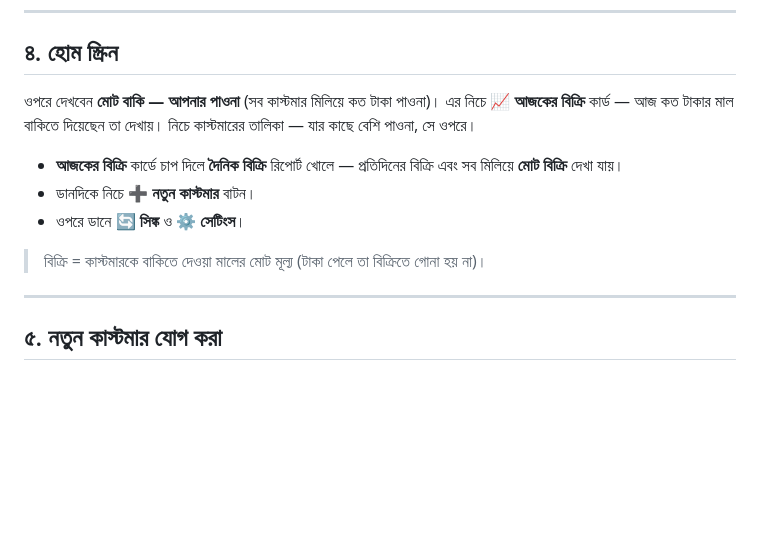
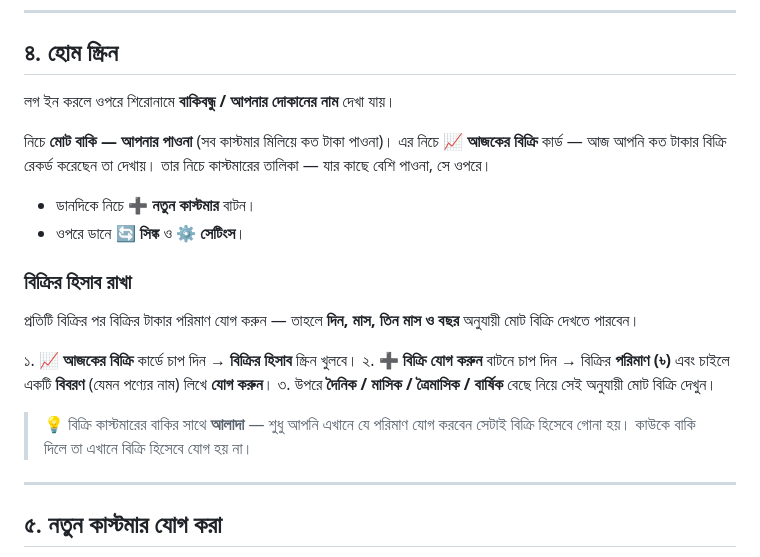
Before and after one commit to mrofiqul/bakibondhu, a Markdown page: docs/USER_MANUAL_BN.md, the part around the change. Rendered like a GitHub page; blank space fills up the shorter version.

```diff
--- a/docs/USER_MANUAL_BN.md
+++ b/docs/USER_MANUAL_BN.md
@@ -50,16 +50,27 @@
 
 ## ৪. হোম স্ক্রিন
 
-ওপরে দেখবেন **মোট বাকি — আপনার পাওনা** (সব কাস্টমার মিলিয়ে কত টাকা পাওনা)।
-এর নিচে **📈 আজকের বিক্রি** কার্ড — আজ কত টাকার মাল বাকিতে দিয়েছেন তা দেখায়।
-নিচে কাস্টমারের তালিকা — যার কাছে বেশি পাওনা, সে ওপরে।
+লগ ইন করলে ওপরে শিরোনামে **বাকিবন্ধু / আপনার দোকানের নাম** দেখা যায়।
 
-- **আজকের বিক্রি** কার্ডে চাপ দিলে **দৈনিক বিক্রি** রিপোর্ট খোলে — প্রতিদিনের বিক্রি এবং
-  সব মিলিয়ে **মোট বিক্রি** দেখা যায়।
+নিচে **মোট বাকি — আপনার পাওনা** (সব কাস্টমার মিলিয়ে কত টাকা পাওনা)। এর নিচে
+**📈 আজকের বিক্রি** কার্ড — আজ আপনি কত টাকার বিক্রি রেকর্ড করেছেন তা দেখায়। তার নিচে
+কাস্টমারের তালিকা — যার কাছে বেশি পাওনা, সে ওপরে।
+
 - ডানদিকে নিচে **➕ নতুন কাস্টমার** বাটন।
 - ওপরে ডানে **🔄 সিঙ্ক** ও **⚙️ সেটিংস**।
 
-> বিক্রি = কাস্টমারকে বাকিতে দেওয়া মালের মোট মূল্য (টাকা পেলে তা বিক্রিতে গোনা হয় না)।
+### বিক্রির হিসাব রাখা
+
+প্রতিটি বিক্রির পর বিক্রির টাকার পরিমাণ যোগ করুন — তাহলে **দিন, মাস, তিন মাস ও বছর**
+অনুযায়ী মোট বিক্রি দেখতে পারবেন।
+
+১. **📈 আজকের বিক্রি** কার্ডে চাপ দিন → **বিক্রির হিসাব** স্ক্রিন খুলবে।
+২. **➕ বিক্রি যোগ করুন** বাটনে চাপ দিন → বিক্রির **পরিমাণ (৳)** এবং চাইলে একটি
+   **বিবরণ** (যেমন পণ্যের নাম) লিখে **যোগ করুন**।
+৩. উপরে **দৈনিক / মাসিক / ত্রৈমাসিক / বার্ষিক** বেছে নিয়ে সেই অনুযায়ী মোট বিক্রি দেখুন।
+
+> 💡 বিক্রি কাস্টমারের বাকির সাথে **আলাদা** — শুধু আপনি এখানে যে পরিমাণ যোগ করবেন
+> সেটাই বিক্রি হিসেবে গোনা হয়। কাউকে বাকি দিলে তা এখানে বিক্রি হিসেবে যোগ হয় না।
 
 ---
 
```
Also changed, not shown: docs/USER_MANUAL_EN.md (+18 -7 lines).
